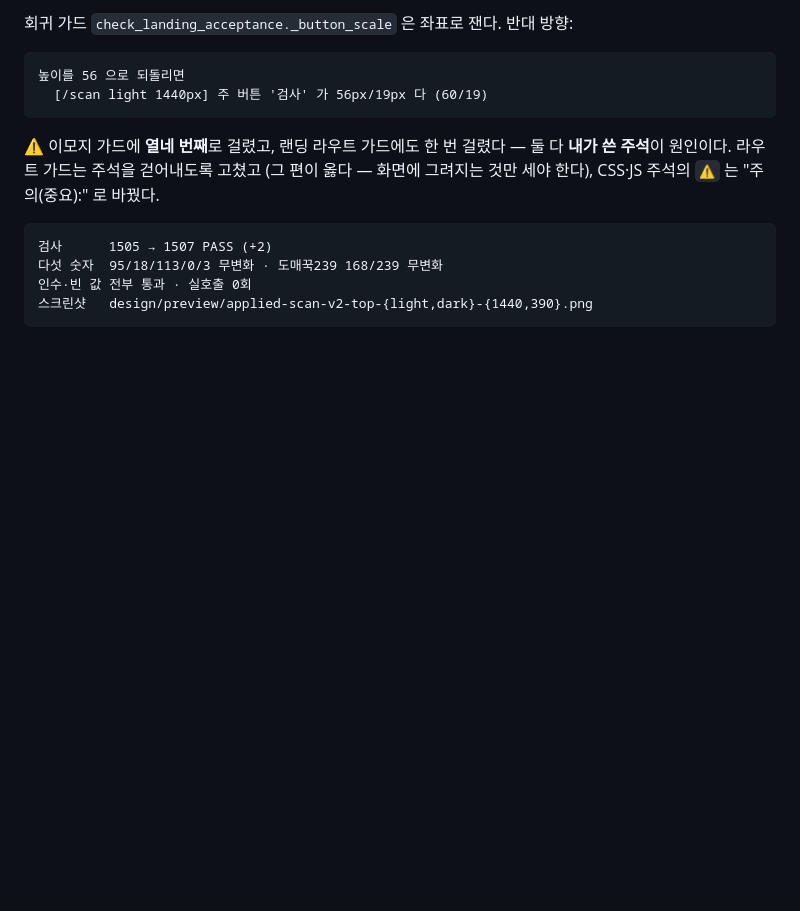
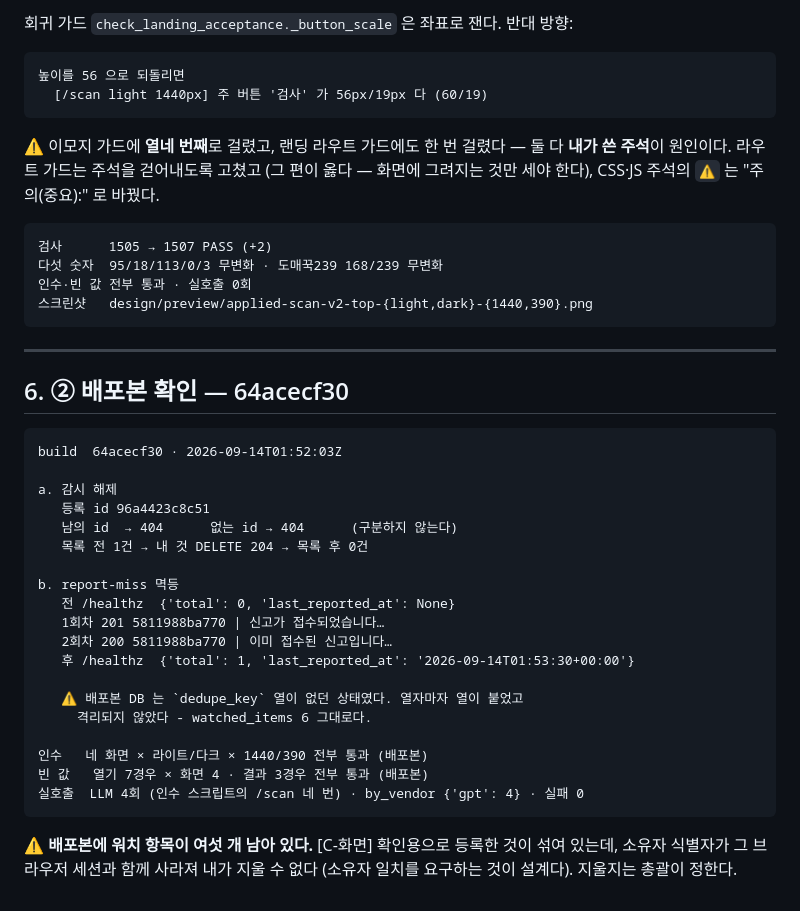
Before and after one commit to parksubeom/sourcing-guard, a Markdown page: docs/작업로그_2026-09-14.md, the part around the change. GitHub-like rendering; blank space fills up the shorter version.

Commit message:
[제출-2 ②] 배포본 확인 — 감시 해제 204 · 신고 멱등 201/200
build 64acecf30. 남의 id·없는 id 둘 다 404 · 내 것 204 · 목록 1→0.
report-miss 두 번 눌러 miss_reports.total 0→1.
배포본 DB 에 dedupe_key 열이 붙었고 격리되지 않았다 (watched_items 6 그대로).
인수·빈 값 스크립트 둘 다 배포본에서 통과. 실호출 LLM 4회.

Co-Authored-By: Claude Opus 5 (1M context) <noreply@anthropic.com>

````diff
--- a/docs/작업로그_2026-09-14.md
+++ b/docs/작업로그_2026-09-14.md
@@ -317,3 +317,33 @@ watchlist.py 를 되돌리면
 인수·빈 값 전부 통과 · 실호출 0회
 스크린샷   design/preview/applied-scan-v2-top-{light,dark}-{1440,390}.png
 ```
+
+---
+
+## 6. ② 배포본 확인 — 64acecf30
+
+```
+build  64acecf30 · 2026-09-14T01:52:03Z
+
+a. 감시 해제
+   등록 id 96a4423c8c51
+   남의 id  → 404      없는 id → 404      (구분하지 않는다)
+   목록 전 1건 → 내 것 DELETE 204 → 목록 후 0건
+
+b. report-miss 멱등
+   전 /healthz  {'total': 0, 'last_reported_at': None}
+   1회차 201 5811988ba770 | 신고가 접수되었습니다…
+   2회차 200 5811988ba770 | 이미 접수된 신고입니다…
+   후 /healthz  {'total': 1, 'last_reported_at': '2026-09-14T01:53:30+00:00'}
+
+   ⚠ 배포본 DB 는 `dedupe_key` 열이 없던 상태였다. 열자마자 열이 붙었고
+     격리되지 않았다 - watched_items 6 그대로다.
+
+인수   네 화면 × 라이트/다크 × 1440/390 전부 통과 (배포본)
+빈 값   열기 7경우 × 화면 4 · 결과 3경우 전부 통과 (배포본)
+실호출  LLM 4회 (인수 스크립트의 /scan 네 번) · by_vendor {'gpt': 4} · 실패 0
+```
+
+⚠ **배포본에 워치 항목이 여섯 개 남아 있다.** [C-화면] 확인용으로 등록한 것이
+섞여 있는데, 소유자 식별자가 그 브라우저 세션과 함께 사라져 내가 지울 수 없다
+(소유자 일치를 요구하는 것이 설계다). 지울지는 총괄이 정한다.
````
